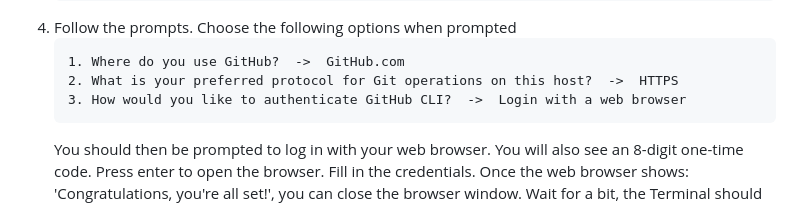
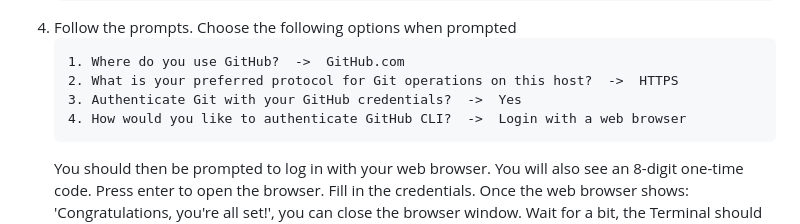
Before and after one commit to kenlhlui/pydatacuration-p, a Markdown page: README.md, the part around the change. Drawn GitHub-style.

````diff
--- a/README.md
+++ b/README.md
@@ -85,7 +85,8 @@ The following will use the [GitHub CLI](https://cli.github.com/) for authenticat
    ```
    1. Where do you use GitHub?  ->  GitHub.com
    2. What is your preferred protocol for Git operations on this host?  ->  HTTPS
-   3. How would you like to authenticate GitHub CLI?  ->  Login with a web browser
+   3. Authenticate Git with your GitHub credentials?  ->  Yes
+   4. How would you like to authenticate GitHub CLI?  ->  Login with a web browser
    ```
    You should then be prompted to log in with your web browser. You will also see an 8-digit one-time code.
    Press enter to open the browser. Fill in the credentials.
````
